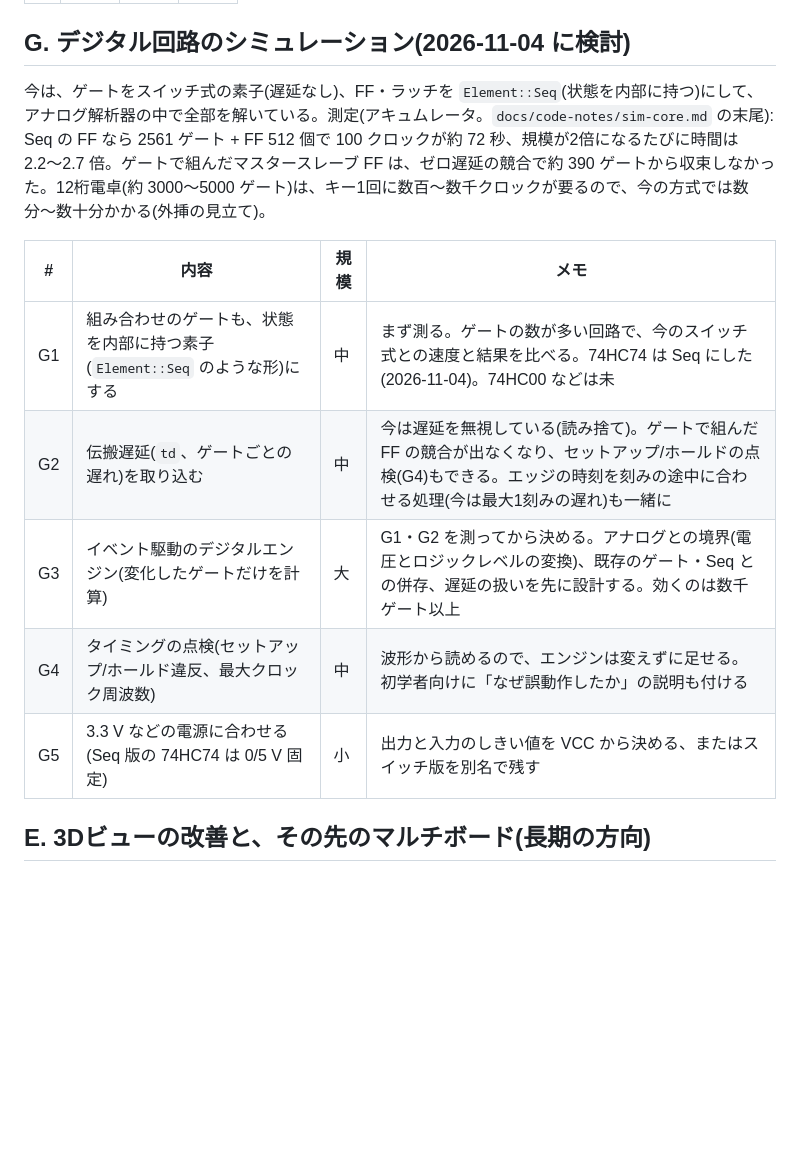
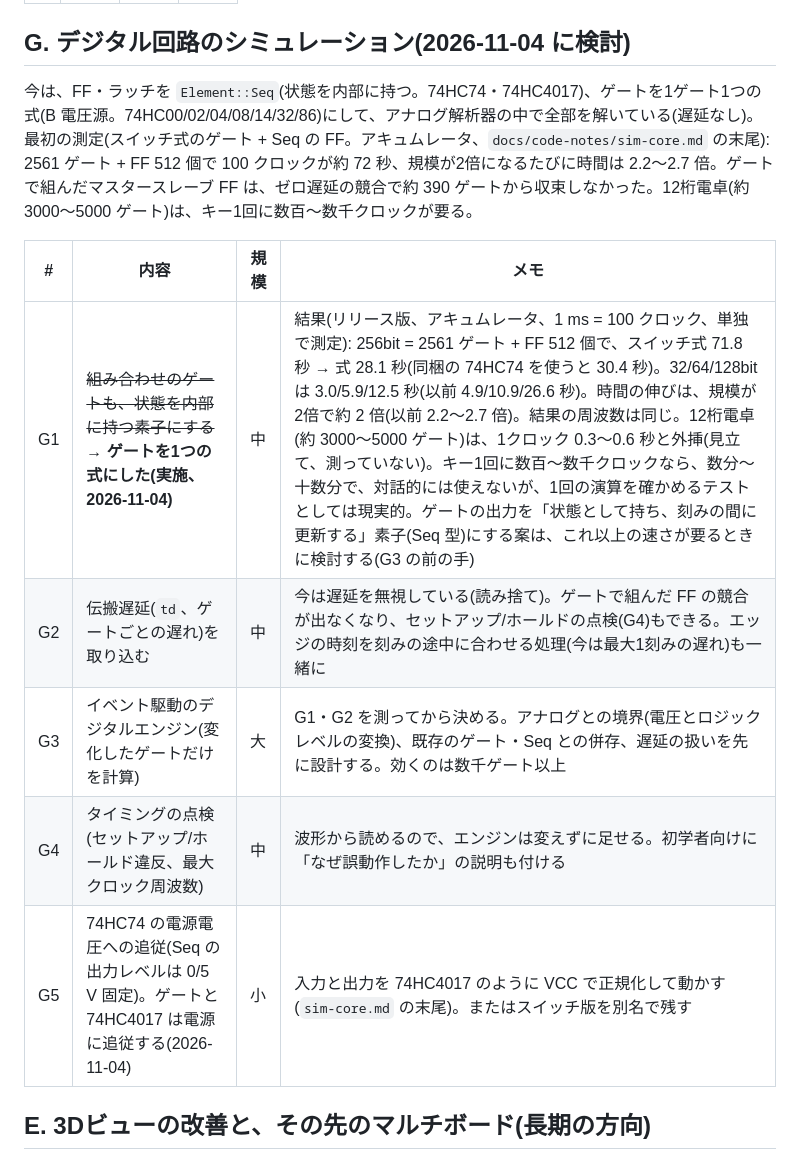
Before and after one commit to K2EXTER/circuitCad, a Markdown page: docs/candidates.md, the part around the change. Drawn GitHub-style; blank space fills up the shorter version.

Commit message:
Candidates: G1 done (gates as one expression each) with the accumulator timings; G5 narrowed to the 74HC74
Co-Authored-By: Claude Sonnet 5.5 <noreply@anthropic.com>

```diff
--- a/docs/candidates.md
+++ b/docs/candidates.md
@@ -46,15 +46,15 @@
 
 ## G. デジタル回路のシミュレーション(2026-11-04 に検討)
 
-今は、ゲートをスイッチ式の素子(遅延なし)、FF・ラッチを `Element::Seq`(状態を内部に持つ)にして、アナログ解析器の中で全部を解いている。測定(アキュムレータ。`docs/code-notes/sim-core.md` の末尾): Seq の FF なら 2561 ゲート + FF 512 個で 100 クロックが約 72 秒、規模が2倍になるたびに時間は 2.2〜2.7 倍。ゲートで組んだマスタースレーブ FF は、ゼロ遅延の競合で約 390 ゲートから収束しなかった。12桁電卓(約 3000〜5000 ゲート)は、キー1回に数百〜数千クロックが要るので、今の方式では数分〜数十分かかる(外挿の見立て)。
+今は、FF・ラッチを `Element::Seq`(状態を内部に持つ。74HC74・74HC4017)、ゲートを1ゲート1つの式(B 電圧源。74HC00/02/04/08/14/32/86)にして、アナログ解析器の中で全部を解いている(遅延なし)。最初の測定(スイッチ式のゲート + Seq の FF。アキュムレータ、`docs/code-notes/sim-core.md` の末尾): 2561 ゲート + FF 512 個で 100 クロックが約 72 秒、規模が2倍になるたびに時間は 2.2〜2.7 倍。ゲートで組んだマスタースレーブ FF は、ゼロ遅延の競合で約 390 ゲートから収束しなかった。12桁電卓(約 3000〜5000 ゲート)は、キー1回に数百〜数千クロックが要る。
 
 | # | 内容 | 規模 | メモ |
 |---|---|---|---|
-| G1 | 組み合わせのゲートも、状態を内部に持つ素子(`Element::Seq` のような形)にする | 中 | まず測る。ゲートの数が多い回路で、今のスイッチ式との速度と結果を比べる。74HC74 は Seq にした(2026-11-04)。74HC00 などは未 |
+| G1 | ~~組み合わせのゲートも、状態を内部に持つ素子にする~~ → **ゲートを1つの式にした(実施、2026-11-04)** | 中 | 結果(リリース版、アキュムレータ、1 ms = 100 クロック、単独で測定): 256bit = 2561 ゲート + FF 512 個で、スイッチ式 71.8 秒 → 式 28.1 秒(同梱の 74HC74 を使うと 30.4 秒)。32/64/128bit は 3.0/5.9/12.5 秒(以前 4.9/10.9/26.6 秒)。時間の伸びは、規模が2倍で約 2 倍(以前 2.2〜2.7 倍)。結果の周波数は同じ。12桁電卓(約 3000〜5000 ゲート)は、1クロック 0.3〜0.6 秒と外挿(見立て、測っていない)。キー1回に数百〜数千クロックなら、数分〜十数分で、対話的には使えないが、1回の演算を確かめるテストとしては現実的。ゲートの出力を「状態として持ち、刻みの間に更新する」素子(Seq 型)にする案は、これ以上の速さが要るときに検討する(G3 の前の手) |
 | G2 | 伝搬遅延(`td`、ゲートごとの遅れ)を取り込む | 中 | 今は遅延を無視している(読み捨て)。ゲートで組んだ FF の競合が出なくなり、セットアップ/ホールドの点検(G4)もできる。エッジの時刻を刻みの途中に合わせる処理(今は最大1刻みの遅れ)も一緒に |
 | G3 | イベント駆動のデジタルエンジン(変化したゲートだけを計算) | 大 | G1・G2 を測ってから決める。アナログとの境界(電圧とロジックレベルの変換)、既存のゲート・Seq との併存、遅延の扱いを先に設計する。効くのは数千ゲート以上 |
 | G4 | タイミングの点検(セットアップ/ホールド違反、最大クロック周波数) | 中 | 波形から読めるので、エンジンは変えずに足せる。初学者向けに「なぜ誤動作したか」の説明も付ける |
-| G5 | 3.3 V などの電源に合わせる(Seq 版の 74HC74 は 0/5 V 固定) | 小 | 出力と入力のしきい値を VCC から決める、またはスイッチ版を別名で残す |
+| G5 | 74HC74 の電源電圧への追従(Seq の出力レベルは 0/5 V 固定)。ゲートと 74HC4017 は電源に追従する(2026-11-04) | 小 | 入力と出力を 74HC4017 のように VCC で正規化して動かす(`sim-core.md` の末尾)。またはスイッチ版を別名で残す |
 
 ## E. 3Dビューの改善と、その先のマルチボード(長期の方向)
 
```
